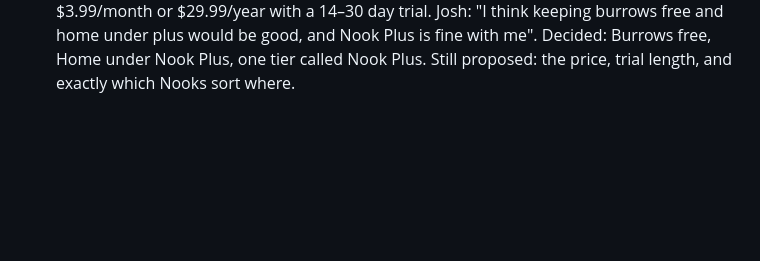
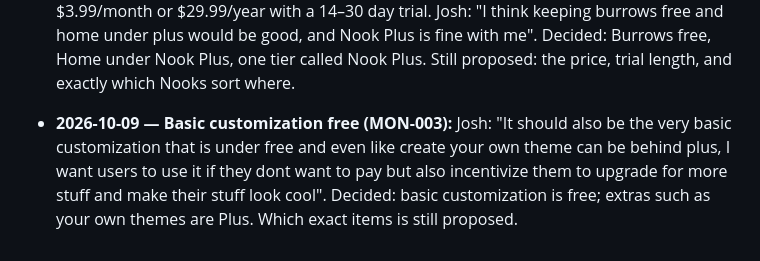
Before and after one commit to Josh51201/nook, a Markdown page: docs/NOOK_DECISION_LOG.md, the part around the change. GitHub-like rendering; blank space fills up the shorter version.

Commit message:
Record that basic customization stays free and extras are Plus (MON-003)
Co-Authored-By: Claude Sonnet 5.5 <noreply@anthropic.com>

```diff
--- a/docs/NOOK_DECISION_LOG.md
+++ b/docs/NOOK_DECISION_LOG.md
@@ -334,3 +334,4 @@ _Newest at the bottom. Josh's words where possible. Split out of the requirement
 - **2026-10-09 — Gathering Nook (GATH-001..008):** Josh: "we need a way to more easily see and create gatherings, whether this is another nook or on burrows or something. But a place that lists out all gatherings, will take you to gift nook/pot luck if applicable, will be a choice created when creating a gathering. There should also be a way to select multiple burrows, or just specific people, filtered by burrows to keep it organized." Asked four questions, he picked: its own Nook; a Gathering's Potluck invites the same people as the Gathering (changes POT-002, which said a Potluck is for one Burrow); only its hosts change it; RSVPs on every Gathering.
 - **2026-10-09 — Shopping for big Gatherings (GIFT-038..040):** Josh: "especially for like christmas ones, where it can be a big burrow and have to get a gift for everyone, if you got a gift for them and be able to filter by those that i havent claimed a gift for yet on that event ... sometimes its for a different event so want to better distinguish if i bought a gift for that particular event for each person or an option saying i am not getting them a gift so they dont keep showing up in the need to get a gift filtering." Built as asked; layout and the "count it for this Gathering" move are Claude's, proposed.
 - **2026-10-09 — Free vs Nook Plus (MON-003, Q-028):** Claude proposed free forever for what a whole family joins (Gift Nook, Burrows, Gatherings, Hearth basics, inbox), one Nook Plus plan per Home for the Home-based Nooks and extra customization, about $3.99/month or $29.99/year with a 14–30 day trial. Josh: "I think keeping burrows free and home under plus would be good, and Nook Plus is fine with me". Decided: Burrows free, Home under Nook Plus, one tier called Nook Plus. Still proposed: the price, trial length, and exactly which Nooks sort where.
+- **2026-10-09 — Basic customization free (MON-003):** Josh: "It should also be the very basic customization that is under free and even like create your own theme can be behind plus, I want users to use it if they dont want to pay but also incentivize them to upgrade for more stuff and make their stuff look cool". Decided: basic customization is free; extras such as your own themes are Plus. Which exact items is still proposed.
```
Also changed, not shown: docs/NOOK_REQUIREMENTS.md (+1 -1 lines).
